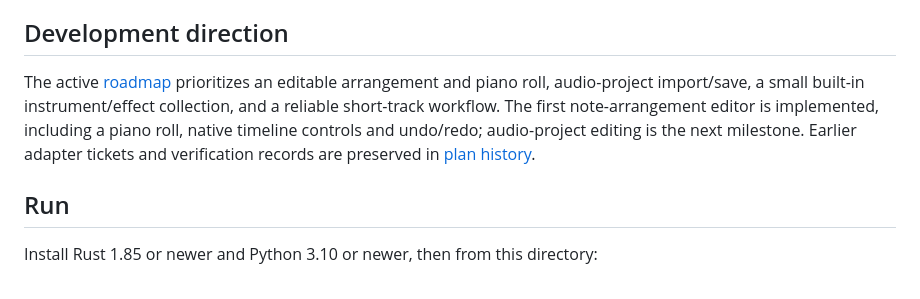
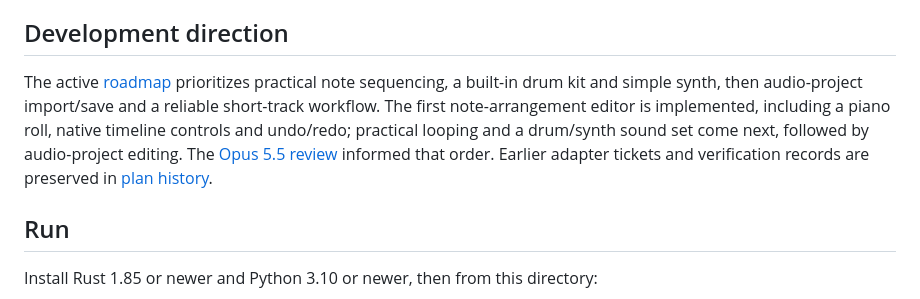
Before and after one commit to cotyledonlab/daw, a Markdown page: README.md, the part around the change. Drawn GitHub-style.

Commit message:
docs(plan): apply Opus review to musical MVP priorities

```diff
--- a/README.md
+++ b/README.md
@@ -6,7 +6,7 @@ Optional macOS builds support scripted schema-v4 VST3 sessions and schema-v5 Aud
 
 ## Development direction
 
-The active [roadmap](docs/PLAN.md) prioritizes an editable arrangement and piano roll, audio-project import/save, a small built-in instrument/effect collection, and a reliable short-track workflow. The first note-arrangement editor is implemented, including a piano roll, native timeline controls and undo/redo; audio-project editing is the next milestone. Earlier adapter tickets and verification records are preserved in [plan history](docs/PLAN-HISTORY.md).
+The active [roadmap](docs/PLAN.md) prioritizes practical note sequencing, a built-in drum kit and simple synth, then audio-project import/save and a reliable short-track workflow. The first note-arrangement editor is implemented, including a piano roll, native timeline controls and undo/redo; practical looping and a drum/synth sound set come next, followed by audio-project editing. The [Opus 5.5 review](docs/OPUS-REVIEW.md) informed that order. Earlier adapter tickets and verification records are preserved in [plan history](docs/PLAN-HISTORY.md).
 
 ## Run
 
```
Also changed, not shown: docs/OPUS-REVIEW.md (added, +89 -0 lines), docs/PLAN.md (+31 -15 lines).
